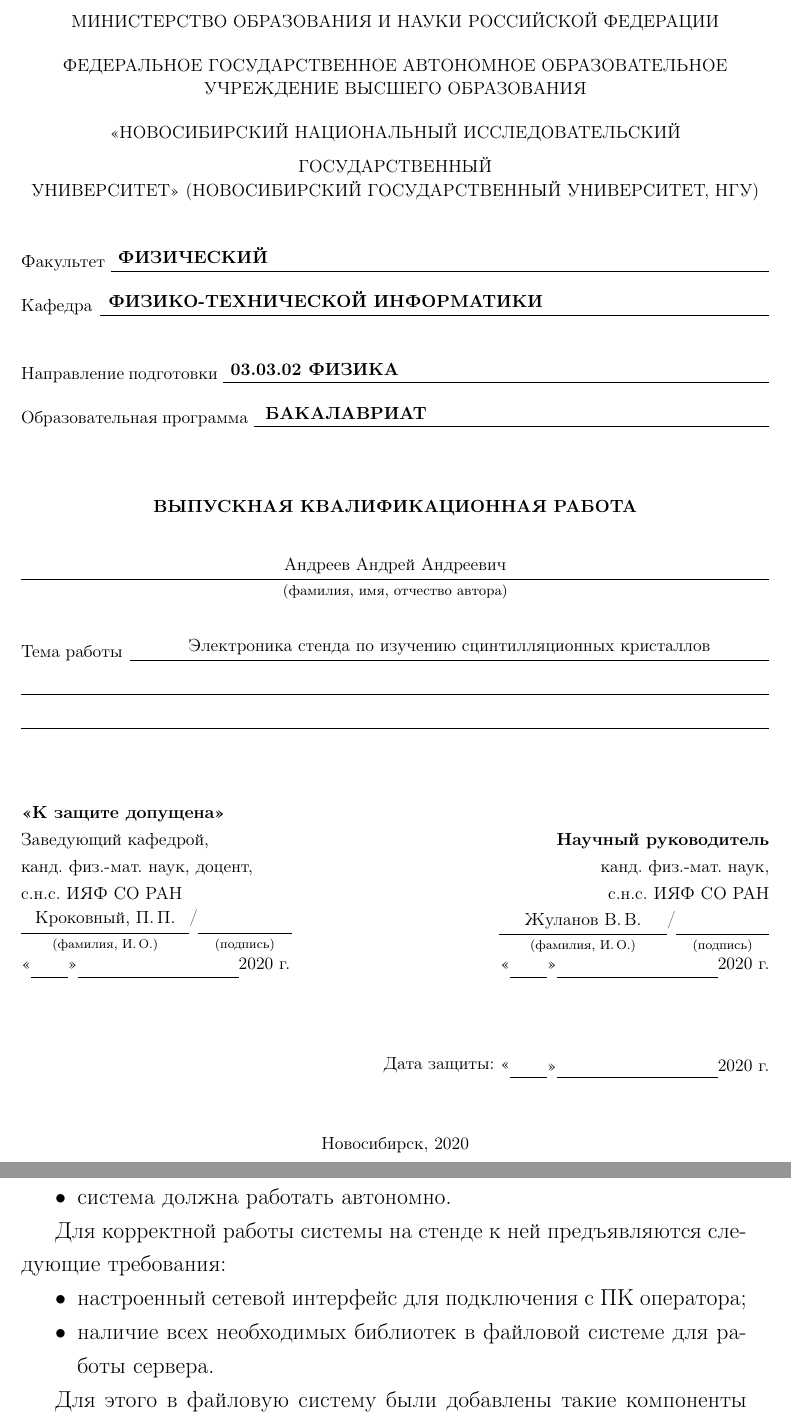
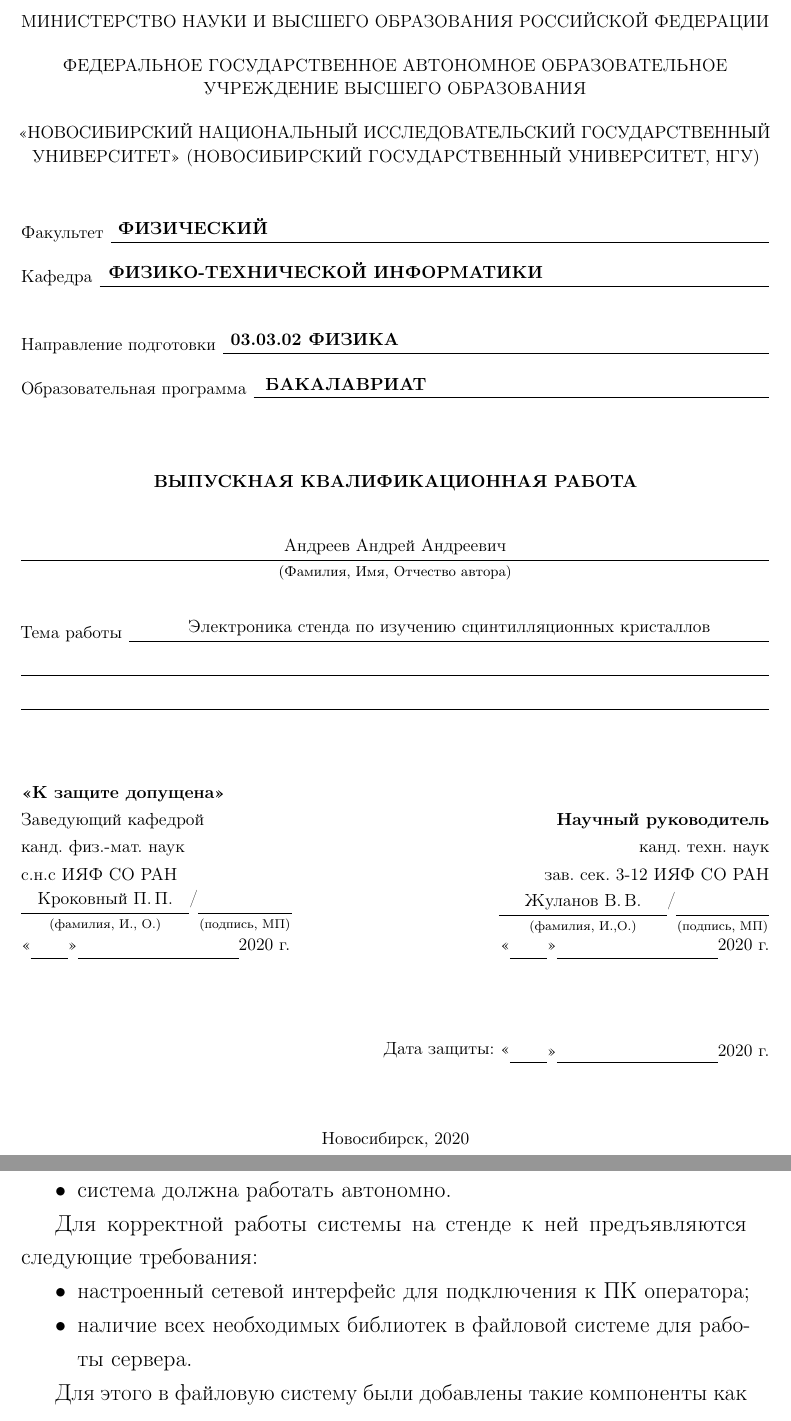
Before and after one commit to gra98rus/Stand-for-Calorimeter-Crystal, a LaTeX thesis (Report/Diploma/Diploma.tex, which reads Report/Diploma/sections/OS.tex, Report/Diploma/subsections/preamble.tex, Report/Diploma/subsections/title.tex): two parts of pages 1 and 27 of 33 before the commit and two parts of pages 1 and 26 of 32 after it, joined at a grey line, cut so that both start at the same text. Compiled offline with pdfLaTeX.

Commit message:
Final version of diploma

```diff
--- a/Report/Diploma/sections/OS.tex
+++ b/Report/Diploma/sections/OS.tex
@@ -6,7 +6,7 @@
 \end{itemize}\par
 Для корректной работы системы на стенде к ней предъявляются следующие требования:\par
 \begin{itemize}
-    \item настроенный сетевой интерфейс для подключения с ПК оператора;
+    \item настроенный сетевой интерфейс для подключения к ПК оператора;
     \item наличие всех необходимых библиотек в файловой системе для работы сервера.
 \end{itemize}\par
 Для этого в файловую систему были добавлены такие компоненты как интерпритатор языка python, пакеты для работы веб-сервера и, непосредственно, сам сервер. Также был написана утилита для настройки сетевого интерфеса, а также скрипт для автоматической установки необходимых пакетов и запуска веб-сервера при старте системы.
--- a/Report/Diploma/subsections/preamble.tex
+++ b/Report/Diploma/subsections/preamble.tex
@@ -1,4 +1,4 @@
-\usepackage[T2A]{fontenc}
+%\usepackage[T2A]{fontenc}
 \usepackage[utf8]{inputenc}%включаем свою кодировку: koi8-r или utf8 в UNIX, cp1251 в Windows
 \usepackage[english,russian]{babel}%используем русский и английский языки с переносами
 \usepackage{amssymb,amsfonts,amsmath,mathtext,enumerate,float} %подключаем нужные пакеты расширений
@@ -27,7 +27,7 @@
 \tolerance=3000
 \geometry{marginparwidth=2.5cm} % Ширина заметок на полях.
 \usepackage{biblatex}
-
+\usepackage{microtype}
 %\usepackage{cite}
 
 \makeatletter
--- a/Report/Diploma/subsections/title.tex
+++ b/Report/Diploma/subsections/title.tex
@@ -8,19 +8,17 @@
 \author{Мингулов К.\:Т.}
 \title{Пакет DREAM: автоматизация метода многопетлевых вычислений, основанного на рекуррентных соотношениях по размерности пространства-времени}
 \date{2020 г.}
-
 \begin{titlepage}
-
 %%%%%%%%%%%%%%%%%%%%%%%%%%%%%%%%%%%%%%%%%%%%%%%%%%%%%%%%%%%%%%%%%%%%%%%%%%%%%%%%
 
 \begin{center}
-    {\fnt{10.5} МИНИСТЕРСТВО ОБРАЗОВАНИЯ И НАУКИ РОССИЙСКОЙ ФЕДЕРАЦИИ} \\
+    {\fnt{10.5} МИНИСТЕРСТВО НАУКИ И ВЫСШЕГО ОБРАЗОВАНИЯ РОССИЙСКОЙ ФЕДЕРАЦИИ} \\
         \vspace{0.3\baselineskip}
     {\fnt{10.5} ФЕДЕРАЛЬНОЕ ГОСУДАРСТВЕННОЕ АВТОНОМНОЕ ОБРАЗОВАТЕЛЬНОЕ \\
 		\vspace{-0.3\baselineskip}
 		УЧРЕЖДЕНИЕ ВЫСШЕГО ОБРАЗОВАНИЯ} \\
         \vspace{0.3\baselineskip}
-    {\fnt{10.5} <<НОВОСИБИРСКИЙ НАЦИОНАЛЬНЫЙ ИССЛЕДОВАТЕЛЬСКИЙ ГОСУДАРСТВЕННЫЙ \\
+    {\fnt{10.5} <<\mbox{\textls[-18]{НОВОСИБИРСКИЙ НАЦИОНАЛЬНЫЙ ИССЛЕДОВАТЕЛЬСКИЙ ГОСУДАРСТВЕННЫЙ}}\\
 		\vspace{-0.3\baselineskip}
 		УНИВЕРСИТЕТ>> (НОВОСИБИРСКИЙ ГОСУДАРСТВЕННЫЙ УНИВЕРСИТЕТ, НГУ)}
 \end{center}
@@ -67,7 +65,7 @@ $\overset{\text{\fnt{11}\textbf{БАКАЛАВРИАТ}}\phantom{\hspace{7.3cm}}
 
 \noindent
 $\overset{\text{\fnt{11}Андреев Андрей Андреевич}}
-{\underset{\text{\fnt{9}(фамилия, имя, отчество автора)}}{\underline{\hspace{\textwidth}}}}$
+{\underset{\text{\fnt{9}(Фамилия, Имя, Отчество автора)}}{\underline{\hspace{\textwidth}}}}$
 
 %%%%%%%%%%%%%%%%%%%%%%%%%%%%%%%%%%%%%%%%%%%%%%%%%%%%%%%%%%%%%%%%%%%%%%%%%%%%%%%%
 
@@ -90,15 +88,15 @@ $\overset{\text{\fnt{11}}}{\underline{\hspace{\textwidth}}}$
 \noindent
 \begin{tabular}{@{}p{0.5\textwidth}@{}@{}R{0.5\textwidth}@{}}
 \fnt{11}\textbf{<<К защите допущена>>} &  \\
-\fnt{11}Заведующий кафедрой,           & \fnt{11}\textbf{Научный руководитель} \\
-\fnt{11}канд. физ.-мат. наук, доцент,   & \fnt{11}канд. физ.-мат. наук, \\
-\fnt{11}с.н.с. ИЯФ СО РАН            & \fnt{11}с.н.с. ИЯФ СО РАН \\
-$\overset{\text{\fnt{11}Кроковный, П.\,П.}}{\underset{\text{\fnt{8}(фамилия, И.\,О.)}}{\underline{\hspace{0.225\textwidth}}}}
+\fnt{11}Заведующий кафедрой            & \fnt{11}\textbf{Научный руководитель} \\
+\fnt{11}канд. физ.-мат. наук           & \fnt{11}канд. техн. наук \\
+\fnt{11}с.н.с ИЯФ СО РАН               & \fnt{11}зав. сек. 3-12 ИЯФ СО РАН \\
+$\overset{\text{\fnt{11}Кроковный П.\,П.}}{\underset{\text{\fnt{8}(фамилия, И., О.)}}{\underline{\hspace{0.225\textwidth}}}}
 \overset{\text{\fnt{11}/}}{}
-\overset{\text{\fnt{11}}}{\underset{\text{\fnt{8}(подпись)}}{\underline{\hspace{0.125\textwidth}}}}$ &
-$\overset{\text{\fnt{11}Жуланов В.\,В.}}{\underset{\text{\fnt{8}(фамилия, И.\,О.)}}{\underline{\hspace{0.225\textwidth}}}}
+\overset{\text{\fnt{11}}}{\underset{\text{\fnt{8}(подпись, МП)}}{\underline{\hspace{0.125\textwidth}}}}$ &
+$\overset{\text{\fnt{11}Жуланов В.\,В.}}{\underset{\text{\fnt{8}(фамилия, И.,О.)}}{\underline{\hspace{0.225\textwidth}}}}
 \overset{\text{\fnt{11}/}}{}
-\overset{\text{\fnt{11}}}{\underset{\text{\fnt{8}(подпись)}}{\underline{\hspace{0.125\textwidth}}}}$ \\
+\overset{\text{\fnt{11}}}{\underset{\text{\fnt{8}(подпись, МП)}}{\underline{\hspace{0.125\textwidth}}}}$ \\
 $\overset{\text{\fnt{11}<<}}{}
 \overset{\text{\fnt{11}}}{\underline{\hspace{0.05\textwidth}}}
 \overset{\text{\fnt{11}>>}}{}
```
Also changed, not shown: Report/Diploma/subsections/Client_part.tex (+1 -1 lines), Report/Diploma/subsections/PL.tex (+7 -7 lines), Report/Diploma/subsections/Scintillation_detection.tex (+1 -1 lines), Report/Diploma/images/PL_top.png, Report/Diploma/images/Scintillation_detector.png, Report/Diploma/images/bound_comparator.png, Report/Diploma/images/buffers_block.png, 1 other file.
